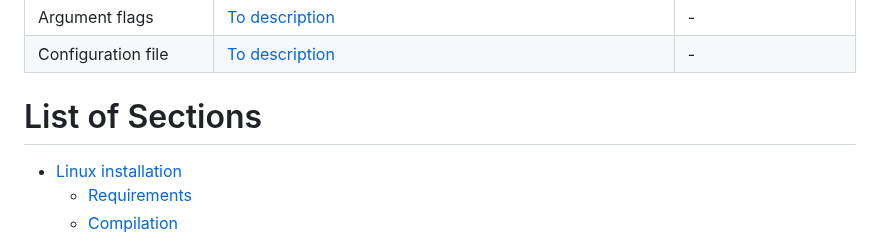
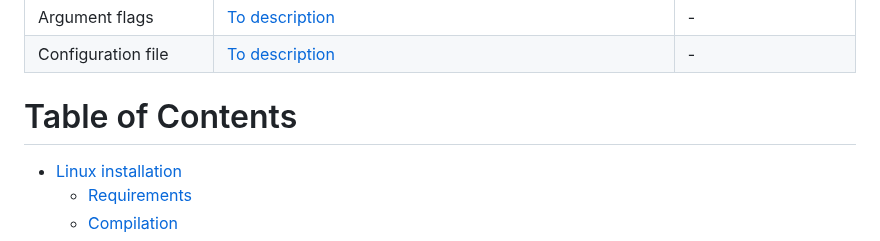
Before and after one commit to PythonGermany/42_webserv, a Markdown page: README.md, the part around the change. Drawn GitHub-style.

```diff
--- a/README.md
+++ b/README.md
@@ -14,7 +14,7 @@ This project is a basic HTTP server written in C++98.
 | Argument flags | [To description](#flags) | - |
 | Configuration file | [To description](#configuration) | - |
 
-# List of Sections
+# Table of Contents
 
 - [Linux installation](#linux-installation)
   - [Requirements](#requirements)
```
